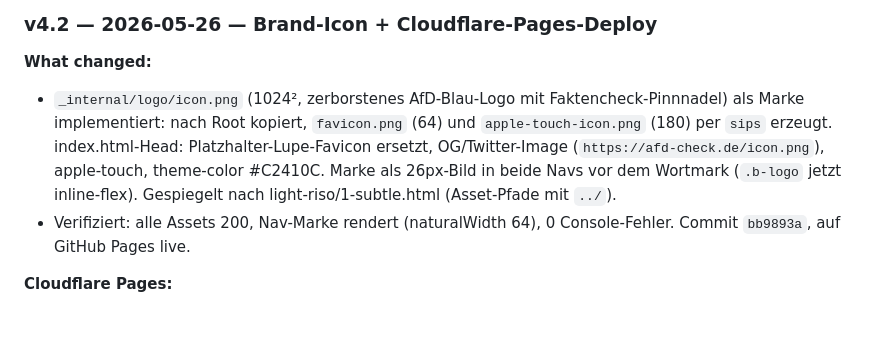
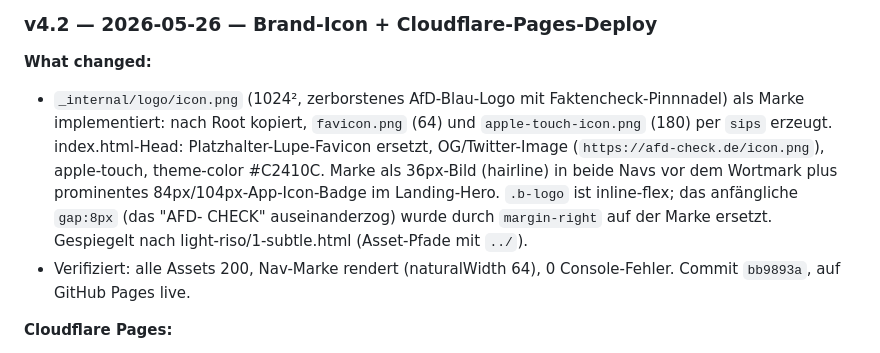
Before and after one commit to frederikmetz42/afd-check, a Markdown page: _internal/handoff.md, the part around the change. Drawn GitHub-style; blank space fills up the shorter version.

Commit message:
docs: logo spacing fix + prominent hero badge
Co-Authored-By: Claude Opus 4.7 (1M context) <noreply@anthropic.com>

```diff
--- a/_internal/handoff.md
+++ b/_internal/handoff.md
@@ -322,7 +322,7 @@ Drei Feedback-Runden auf die light-riso-Varianten, alle auf alle 3 Dateien angew
 ### v4.2 — 2026-05-26 — Brand-Icon + Cloudflare-Pages-Deploy
 
 **What changed:**
-- `_internal/logo/icon.png` (1024², zerborstenes AfD-Blau-Logo mit Faktencheck-Pinnnadel) als Marke implementiert: nach Root kopiert, `favicon.png` (64) und `apple-touch-icon.png` (180) per `sips` erzeugt. index.html-Head: Platzhalter-Lupe-Favicon ersetzt, OG/Twitter-Image (`https://afd-check.de/icon.png`), apple-touch, theme-color #C2410C. Marke als 26px-Bild in beide Navs vor dem Wortmark (`.b-logo` jetzt inline-flex). Gespiegelt nach light-riso/1-subtle.html (Asset-Pfade mit `../`).
+- `_internal/logo/icon.png` (1024², zerborstenes AfD-Blau-Logo mit Faktencheck-Pinnnadel) als Marke implementiert: nach Root kopiert, `favicon.png` (64) und `apple-touch-icon.png` (180) per `sips` erzeugt. index.html-Head: Platzhalter-Lupe-Favicon ersetzt, OG/Twitter-Image (`https://afd-check.de/icon.png`), apple-touch, theme-color #C2410C. Marke als 36px-Bild (hairline) in beide Navs vor dem Wortmark plus prominentes 84px/104px-App-Icon-Badge im Landing-Hero. `.b-logo` ist inline-flex; das anfängliche `gap:8px` (das "AFD- CHECK" auseinanderzog) wurde durch `margin-right` auf der Marke ersetzt. Gespiegelt nach light-riso/1-subtle.html (Asset-Pfade mit `../`).
 - Verifiziert: alle Assets 200, Nav-Marke rendert (naturalWidth 64), 0 Console-Fehler. Commit `bb9893a`, auf GitHub Pages live.
 
 **Cloudflare Pages:**
```
